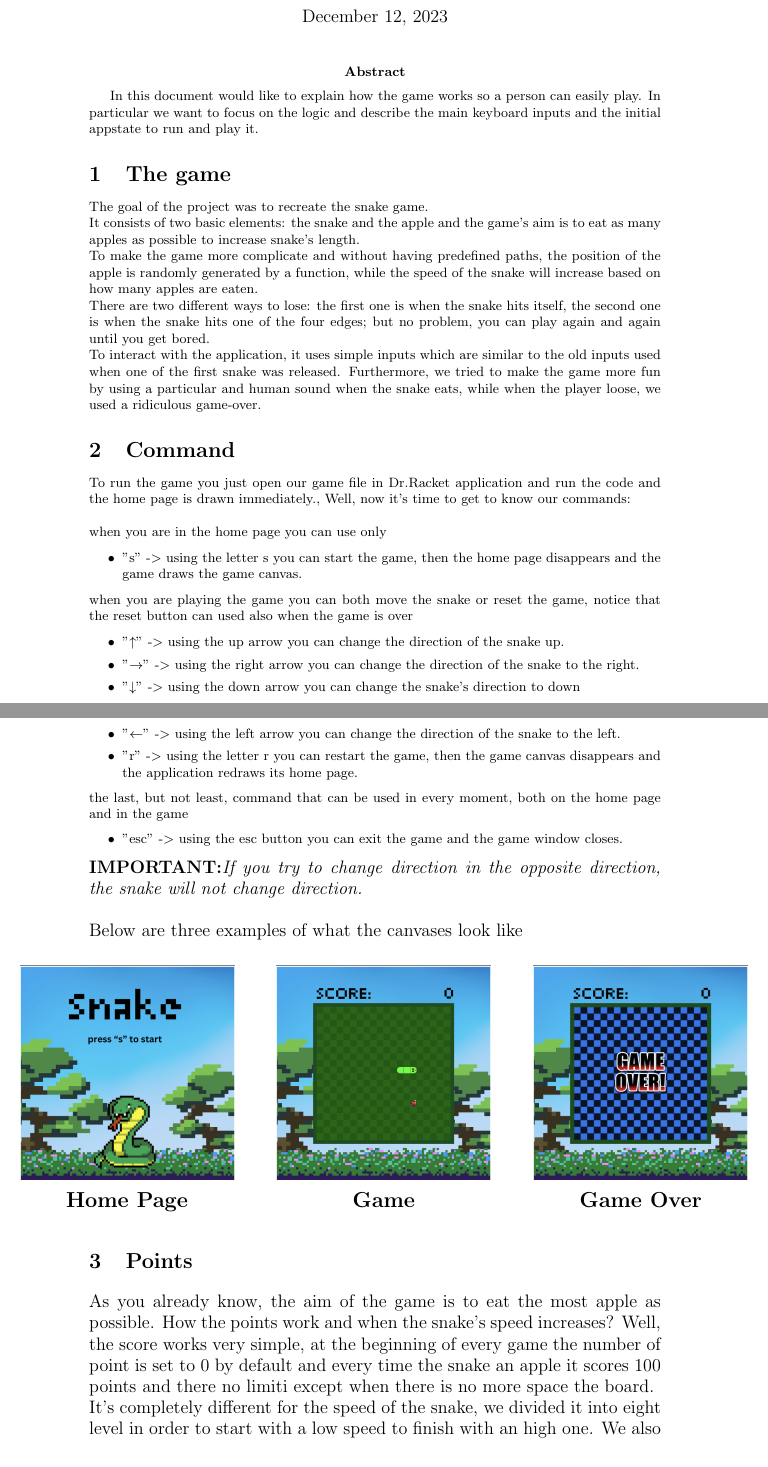
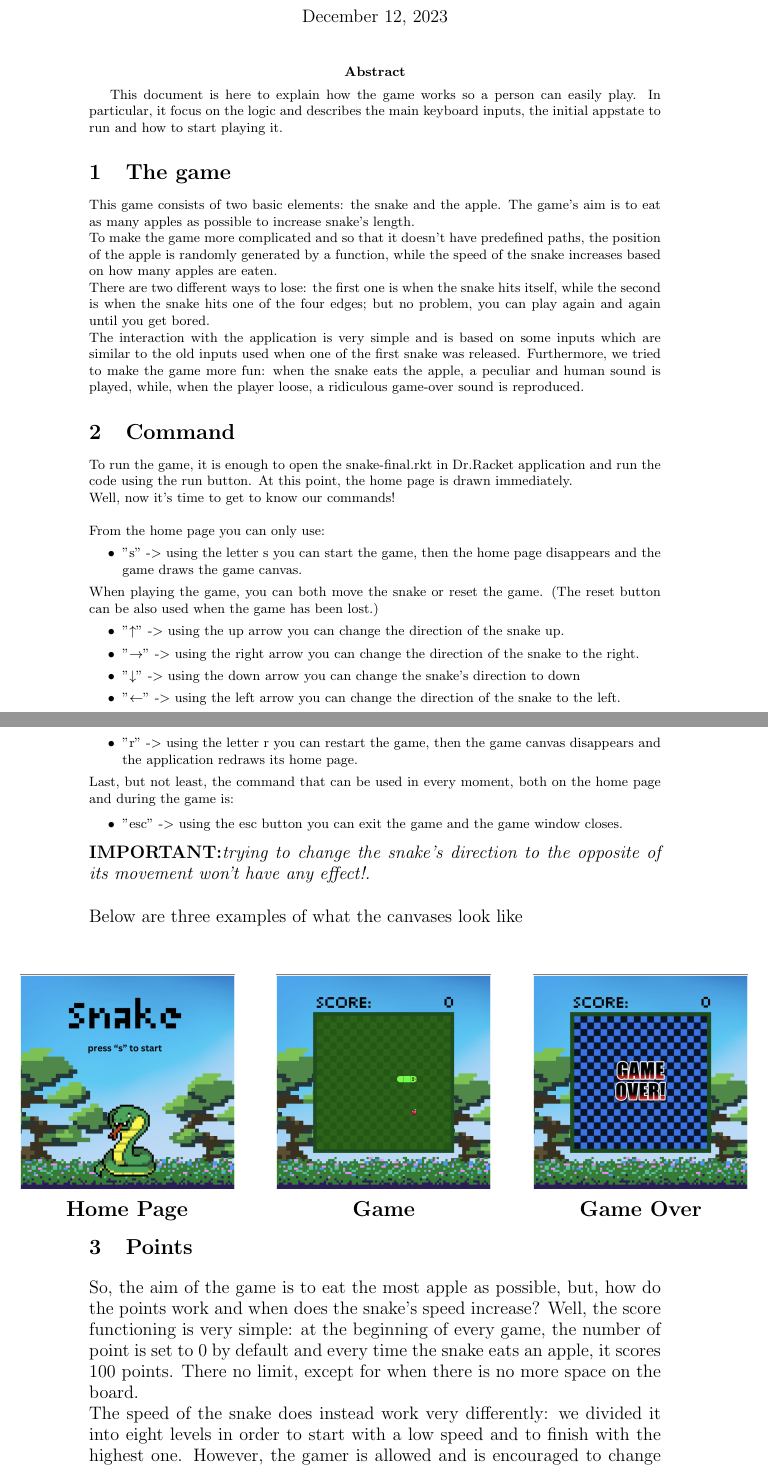
Before and after one commit to Alessandra-Sasanelli/snake, a LaTeX document (docs/user_guide/users_guide.tex): two parts of pages 1 and 2 of 2 before the commit and two parts of pages 1 and 2 of 3 after it, joined at a grey line, cut so that both start at the same text. Compiled offline with pdfLaTeX.

Commit message:
Corrected english on the user-guide

```diff
--- a/docs/user_guide/users_guide.tex
+++ b/docs/user_guide/users_guide.tex
@@ -9,29 +9,24 @@
 
 \begin{document}
 	\maketitle
-	\abstract{In this document would like to explain how the game works so a person can easily play. In particular we want to focus on the logic and describe the main keyboard inputs and the initial appstate to run and play it.}
+	\abstract{This document is here to explain how the game works so a person can easily play. In particular, it focus on the logic and describes the main keyboard inputs, the initial appstate to run and how to start playing it.}
 
 	\section{The game}
-
-	The goal of the project was to recreate the snake game.\\
-	It consists of two basic elements: the snake and the apple and the game's aim is to eat as many apples as possible to increase snake's length.\\
-	To make the game more complicate and without having predefined paths, the position of the apple is randomly generated by a function, while the speed of the snake will increase based on how many apples are eaten.\\
-	There are two different ways to lose: the first one is when the snake hits itself, the second one is when the snake hits one of the four edges; but no problem, you can play again and again until you get bored.\\
-	To interact with the application, it uses simple inputs which are similar to the old inputs used when one of the first snake was released.
-	Furthermore, we tried to make the game more fun by using a particular and human sound when the snake eats, while when the player loose, we used a ridiculous game-over.
+	This game consists of two basic elements: the snake and the apple. The game's aim is to eat as many apples as possible to increase snake's length.\\
+	To make the game more complicated and so that it doesn't have predefined paths, the position of the apple is randomly generated by a function, while the speed of the snake increases based on how many apples are eaten.\\
+	There are two different ways to lose: the first one is when the snake hits itself, while the second is when the snake hits one of the four edges; but no problem, you can play again and again until you get bored.\\
+	The interaction with the application is very simple and is based on some inputs which are similar to the old inputs used when one of the first snake was released.
+	Furthermore, we tried to make the game more fun: when the snake eats the apple, a peculiar and human sound is played, while, when the player loose, a ridiculous game-over sound is reproduced.
 
 	\section{Command}
-
-	To run the game you just open our game file in Dr.Racket application and run the code and the home page is drawn immediately.,
-	Well, now it's time to get to know our commands:\\\\
-	\noindent when you are in the home page you can use only
-
+	To run the game, it is enough to open the snake-final.rkt in Dr.Racket application and run the code using the run button. At this point, the home page is drawn immediately.
+	\\Well, now it's time to get to know our commands!\\\\
+	\noindent From the home page you can only use:
 	\begin{itemize}
 		\item "s" -$>$ using the letter s you can start the game, then the home page disappears and the game draws the game canvas.
 	\end{itemize}
 
-	\noindent when you are playing the game you can both move the snake or reset the game, notice that the reset button can used also when the game is over
-
+	\noindent When playing the game, you can both move the snake or reset the game.  (The reset button can be also used when the game has been lost.)
 	\begin{itemize}
 		\item "$\uparrow$" -$>$ using the up arrow you can change the direction of the snake up.
 		\item "$\rightarrow$" -$>$ using the right arrow you can change the direction of the snake to the right.
@@ -40,13 +35,13 @@
 		\item "r" -$>$ using the letter r you can restart the game, then the game canvas disappears and the application redraws its home page.
 	\end{itemize}
 
-	\noindent the last, but not least, command that can be used in every moment, both on the home page and in the game
+	\noindent Last, but not least, the command that can be used in every moment, both on the home page and during the game is:
 
 	\begin{itemize}
 		\item "esc" -$>$ using the esc button you can exit the game and the game window closes.
 	\end{itemize}
 
-	\noindent\large{\textbf{IMPORTANT:}}\emph{If you try to change direction in the opposite direction, the snake will not change direction.}\\
+	\noindent\large{\textbf{IMPORTANT:}}\emph{trying to change the snake's direction to the opposite of its movement won't have any effect!.}\\
 
 	\begin{centering}
 		\centering Below are three examples of what the canvases look like
@@ -70,10 +65,8 @@
 		\Large{\textbf{Game Over}}
 	\end{textblock*}
 
-
-
 	\vspace{6.5cm}\section{Points}
-	As you already know, the aim of the game is to eat the most apple as possible. How the points work and when the snake's speed increases? Well, the score works very simple, at the beginning of every game the number of point is set to 0 by default and every time the snake an apple it scores 100 points and there no limiti except when there is no more space the board.\\
-	It's completely different for the speed of the snake, we divided it into eight level in order to start with a low speed to finish with an high one. We also think to give an opportunity to user, In fact, if they want to complicate the game by starting with a higher speed they can. To do this they need only modify a game variable found on line 49 of the "$snake_final.rkt$ "file by setting a positive integer value between 1 and 10, beware: if the value is higher the snake will be too slow	.
+	So, the aim of the game is to eat the most apple as possible, but, how do the points work and when does the snake's speed increase? Well, the score functioning is very simple: at the beginning of every game, the number of point is set to 0 by default and every time the snake eats an apple, it scores 100 points. There no limit, except for when there is no more space on the board.\\
+	The speed of the snake does instead work very differently: we divided it into eight levels in order to start with a low speed and to finish with the highest one. However, the gamer is allowed and is encouraged to change and modify these levels of speed! In fact, if he wants to complicate the game by starting with a higher speed he can by modifying a game contant found on line 49 of the "snake-final.rkt " file. The constant to be modified is called RATE, and it can be setted to a positive integer value between 1 and 10. Beware: if the value is higher the snake will be too slow at the beginning.
 
 \end{document}
```
Also changed, not shown: docs/user_guide/users_guide.pdf, 3 other files.
